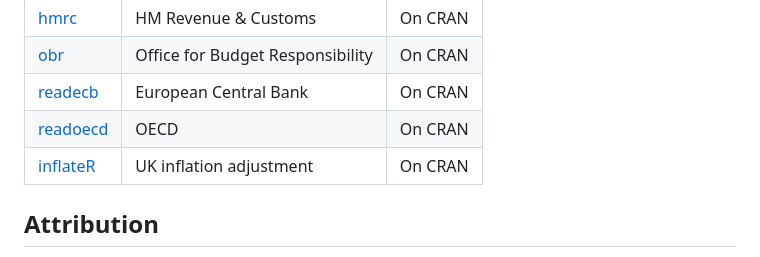
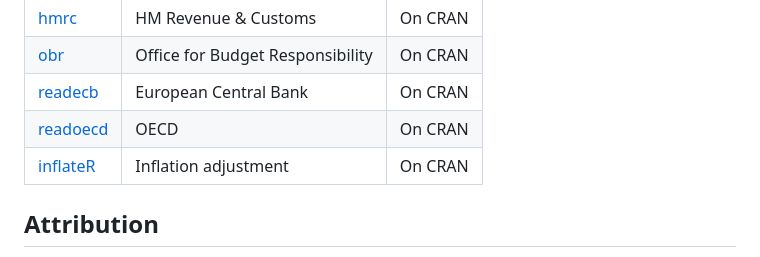
Before and after one commit to charlescoverdale/fred, a Markdown page: README.md, the part around the change. GitHub-like rendering.

Commit message:
Language update

```diff
--- a/README.md
+++ b/README.md
@@ -246,7 +246,7 @@ The **fred** package is part of a suite of R packages for economic and financial
 | [obr](https://github.com/charlescoverdale/obr) | Office for Budget Responsibility | On CRAN |
 | [readecb](https://github.com/charlescoverdale/readecb) | European Central Bank | On CRAN |
 | [readoecd](https://github.com/charlescoverdale/readoecd) | OECD | On CRAN |
-| [inflateR](https://github.com/charlescoverdale/inflateR) | UK inflation adjustment | On CRAN |
+| [inflateR](https://github.com/charlescoverdale/inflateR) | Inflation adjustment | On CRAN |
 
 ## Attribution
 
```
